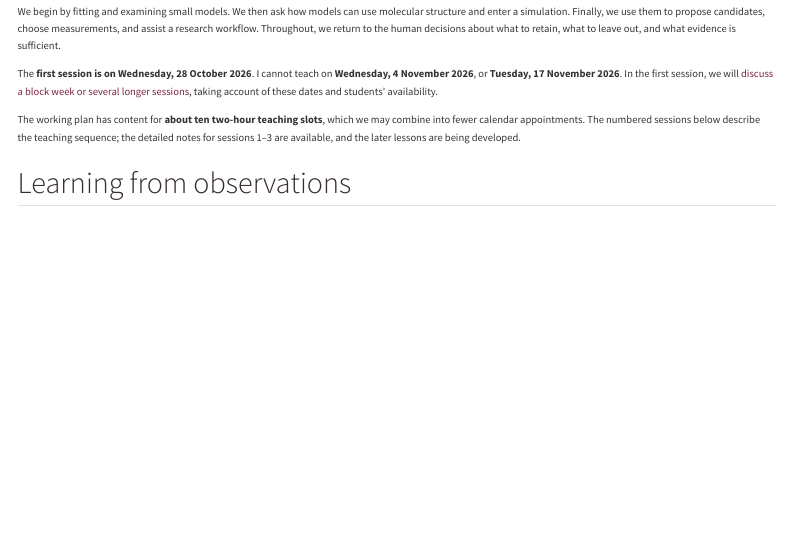
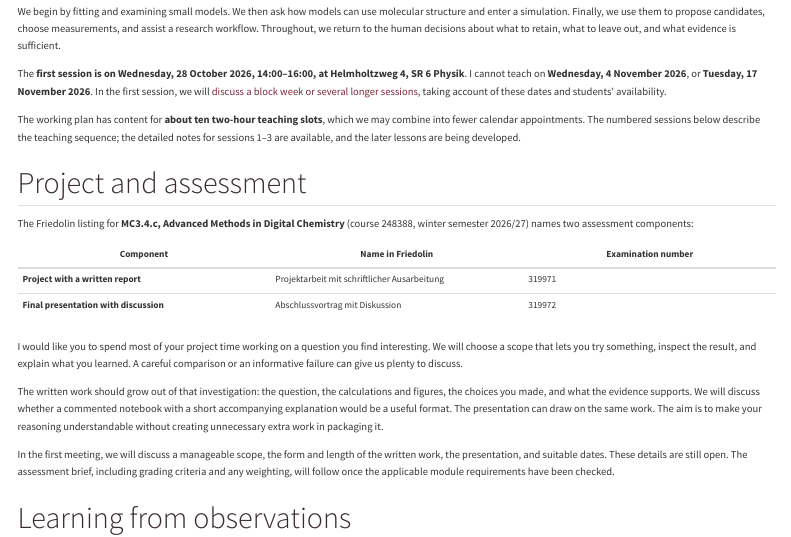
Before and after one commit to lamalab-org/advanced-methods-in-digital-chemistry, a Quarto document (course/outline.qmd): the page in a window 1100 px wide, from 120 px down. Rendered offline with R 4.5, knitr and Pandoc in place of Quarto, with nearby package versions; menus at the side of the page are left out.

Commit message:
Explain official assessment components and discuss project format (#13)

```diff
--- a/course/lectures/01-ai-and-science.qmd
+++ b/course/lectures/01-ai-and-science.qmd
@@ -348,9 +348,15 @@ Ask an LLM to suggest another explanation for the observations and an experiment
 
 What is the main thing you would like to be able to do or understand by the end of this course? It could begin with a chemical question, something you want to calculate, or a claim you would like to be able to examine. Take a moment to formulate your own goal before comparing it with someone else's. We will use these goals to discuss the emphasis and examples in the course.
 
+## What will the project involve? {#assessment}
+
+The official assessment has two components: **a project with a written report**, and **a final presentation with discussion**. The [course outline](../outline.qmd#assessment) gives their names and examination numbers in Friedolin.
+
+I would like the project to give you time to investigate something you find interesting. The writing and presentation should help you explain that investigation. We will discuss what scope and format would make this manageable, how we can reuse the calculations and figures you produce, and which dates would work. The detailed grading arrangements are still to be confirmed.
+
 ## How should we schedule the course? {#scheduling}
 
-Our first session is on **Wednesday, 28 October 2026**. I cannot teach on **Wednesday, 4 November 2026**, or **Tuesday, 17 November 2026**. I would therefore like us to use part of this first meeting to discuss how to arrange the remaining teaching. A block week or several longer sessions might work better for us.
+Our first session is on **Wednesday, 28 October 2026, 14:00–16:00, at Helmholtzweg 4, SR 6 Physik**. I cannot teach on **Wednesday, 4 November 2026**, or **Tuesday, 17 November 2026**. I would therefore like us to use part of this first meeting to discuss how to arrange the remaining teaching. A block week or several longer sessions might work better for us.
 
 The ten entries in the [course outline](../outline.qmd) describe the sequence of topics and the approximate teaching allocation. They need not become ten separate calendar appointments. We can combine topics while keeping the time to work through examples, ask questions, and take breaks.
 
--- a/course/outline.qmd
+++ b/course/outline.qmd
@@ -6,9 +6,24 @@ Suppose a model predicts that a molecule will be useful. Before deciding what to
 
 We begin by fitting and examining small models. We then ask how models can use molecular structure and enter a simulation. Finally, we use them to propose candidates, choose measurements, and assist a research workflow. Throughout, we return to the human decisions about what to retain, what to leave out, and what evidence is sufficient.
 
-The **first session is on Wednesday, 28 October 2026**. I cannot teach on **Wednesday, 4 November 2026**, or **Tuesday, 17 November 2026**. In the first session, we will [discuss a block week or several longer sessions](lectures/01-ai-and-science.qmd#scheduling), taking account of these dates and students' availability.
+The **first session is on Wednesday, 28 October 2026, 14:00–16:00, at Helmholtzweg 4, SR 6 Physik**. I cannot teach on **Wednesday, 4 November 2026**, or **Tuesday, 17 November 2026**. In the first session, we will [discuss a block week or several longer sessions](lectures/01-ai-and-science.qmd#scheduling), taking account of these dates and students' availability.
 
 The working plan has content for **about ten two-hour teaching slots**, which we may combine into fewer calendar appointments. The numbered sessions below describe the teaching sequence; the detailed notes for sessions 1–3 are available, and the later lessons are being developed.
+
+## Project and assessment {#assessment}
+
+The Friedolin listing for **MC3.4.c, Advanced Methods in Digital Chemistry** (course 248388, winter semester 2026/27) names two assessment components:
+
+| Component | Name in Friedolin | Examination number |
+|---|---|---|
+| **Project with a written report** | Projektarbeit mit schriftlicher Ausarbeitung | 319971 |
+| **Final presentation with discussion** | Abschlussvortrag mit Diskussion | 319972 |
+
+I would like you to spend most of your project time working on a question you find interesting. We will choose a scope that lets you try something, inspect the result, and explain what you learned. A careful comparison or an informative failure can give us plenty to discuss.
+
+The written work should grow out of that investigation: the question, the calculations and figures, the choices you made, and what the evidence supports. We will discuss whether a commented notebook with a short accompanying explanation would be a useful format. The presentation can draw on the same work. The aim is to make your reasoning understandable without creating unnecessary extra work in packaging it.
+
+In the first meeting, we will discuss a manageable scope, the form and length of the written work, the presentation, and suitable dates. These details are still open. The assessment brief, including grading criteria and any weighting, will follow once the applicable module requirements have been checked.
 
 ## Learning from observations {#learning-from-observations}
 
```
Also changed, not shown: course/index.qmd (+3 -1 lines).
